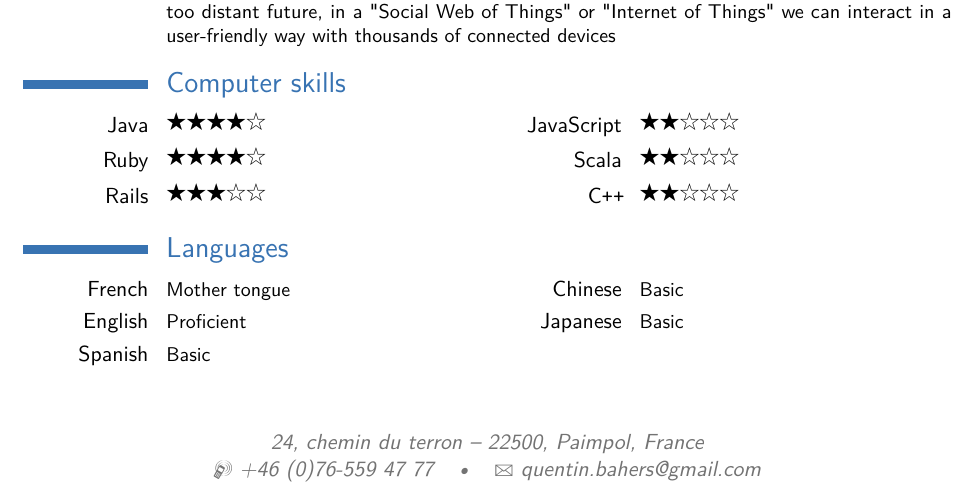
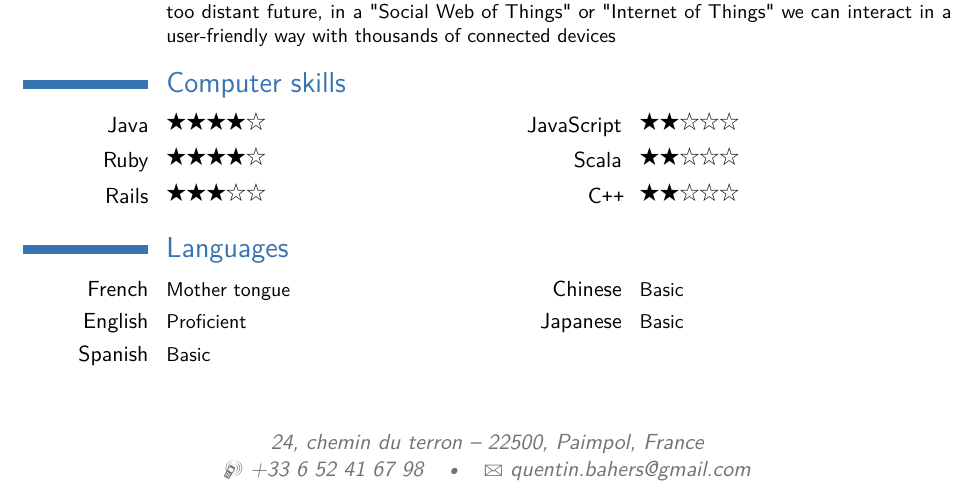
Before and after one commit to qbahers/resume, a LaTeX CV (cv_7.tex): part of the page, cut so that both start at the same text. Compiled offline with pdfLaTeX.

Commit message:
Update my phone number

```diff
--- a/cv_7.tex
+++ b/cv_7.tex
@@ -52,7 +52,7 @@
 % \address{123 Broadway}{City, State 12345}
 \address{24, chemin du terron}{22500, Paimpol, France}
 % \mobile{(000) 111 1111}
-\mobile{+46 (0)76-559 47 77}
+\mobile{+33 6 52 41 67 98}
 % \phone{(000) 111 1112}
 % \fax{(000) 111 1113}
 % \email{john@smith.com}
```
Also changed, not shown: cv_7.pdf, 1 other file.
